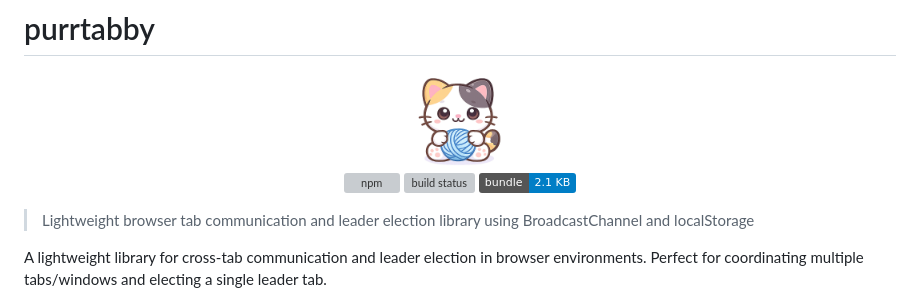
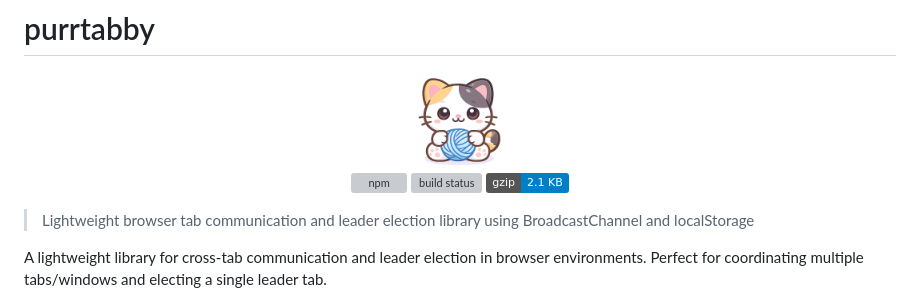
Before and after one commit to let-sunny/purrtabby, a Markdown page: README.md, the part around the change. Drawn GitHub-style; badges without logos; grey boxes are pictures that could not be loaded.

Commit message:
docs: update bundle size badge to show gzip clearly

```diff
--- a/README.md
+++ b/README.md
@@ -5,7 +5,7 @@
   <br>
   <a href="https://www.npmjs.org/package/purrtabby"><img src="https://img.shields.io/npm/v/purrtabby.svg" alt="npm"></a>
   <img src="https://github.com/let-sunny/purrtabby/workflows/CI/badge.svg" alt="build status">
-  <a href="https://bundlephobia.com/package/purrtabby"><img src="https://img.shields.io/badge/bundle-2.1%20KB-blue?style=flat" alt="bundle size"></a>
+  <a href="https://bundlephobia.com/package/purrtabby"><img src="https://img.shields.io/badge/gzip-2.1%20KB-blue?style=flat" alt="bundle size (gzipped)"></a>
 </p>
 
 > Lightweight browser tab communication and leader election library using BroadcastChannel and localStorage
```
